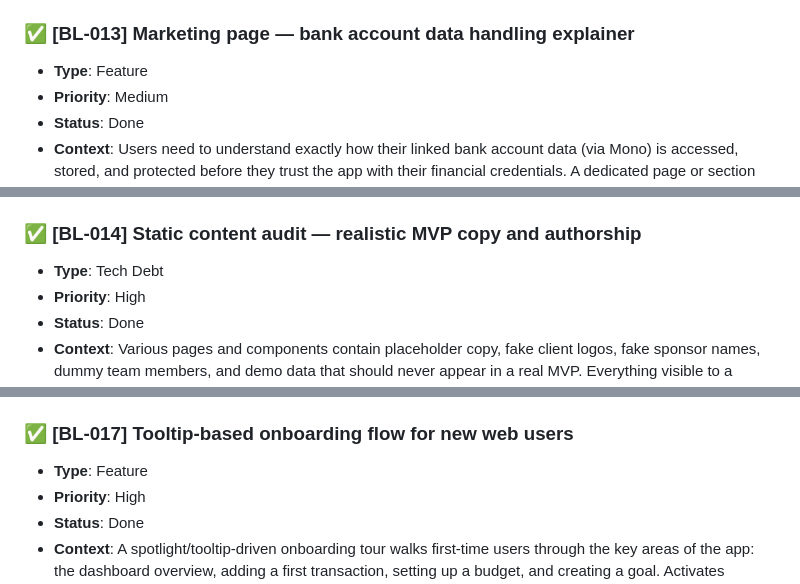
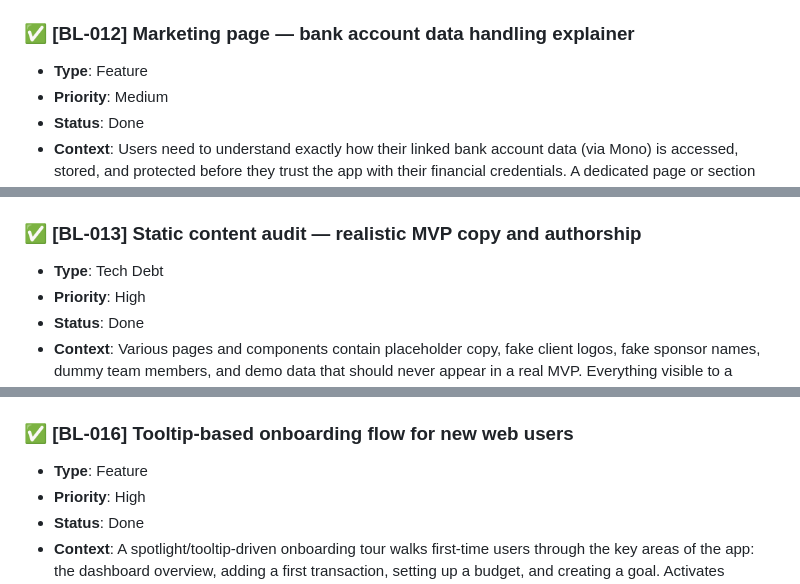
Before and after one commit to Dasiloy/fintrack, a Markdown page: docs/BACKLOG.md, 3 parts joined by grey strips. Drawn GitHub-style.

```diff
--- a/docs/BACKLOG.md
+++ b/docs/BACKLOG.md
@@ -225,7 +215,7 @@ Items are ordered by priority. Each entry follows the format:
   - Add trust badges: NDPR compliance notice, "Secured with 256-bit encryption", "Read-only bank access via Mono".
   - Related files: `apps/web/src/app/(marketing)/`, footer component, `/legal/privacy` and `/legal/terms` routes (create if missing).
 
-### ✅ [BL-013] Marketing page — bank account data handling explainer
+### ✅ [BL-012] Marketing page — bank account data handling explainer
 
 - **Type**: Feature
 - **Priority**: Medium
@@ -239,7 +229,7 @@ Items are ordered by priority. Each entry follows the format:
   - wire end to end from be to fe, flow for disconnecting and remobving linked bank account
   - Related files: `apps/web/src/app/(marketing)/`, footer links, Mono link flow modal.
 
-### ✅ [BL-014] Static content audit — realistic MVP copy and authorship
+### ✅ [BL-013] Static content audit — realistic MVP copy and authorship
 
 - **Type**: Tech Debt
 - **Priority**: High
@@ -290,7 +276,7 @@ Items are ordered by priority. Each entry follows the format:
   - Mount in the dashboard root layout, gated with `!user.twoFaEnabled && !user.hasSeenTwoFaPrompt`.
   - Related files: `apps/web/src/app/(dashboard)/layout.tsx`, `packages/trpc_app/src/routers/user.ts`, `packages/types/proto/auth/user.proto`, `apps/auth_service/src/`.
 
-### ✅ [BL-017] Tooltip-based onboarding flow for new web users
+### ✅ [BL-016] Tooltip-based onboarding flow for new web users
 
 - **Type**: Feature
 - **Priority**: High
```
Also changed, not shown: other parts of docs/BACKLOG.md (+9 -23 lines).
